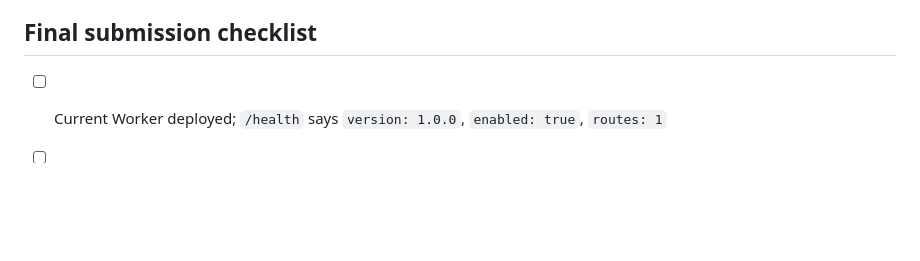
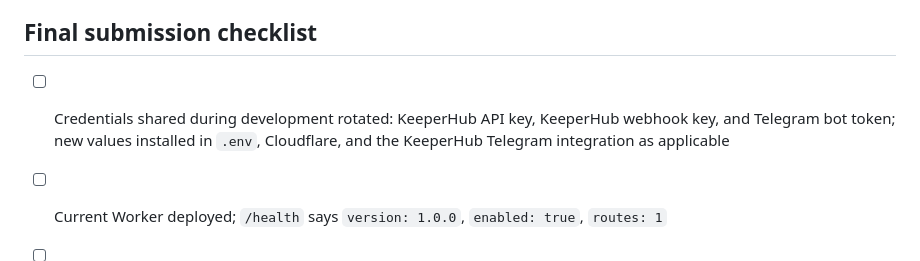
Before and after one commit to damli40/elfa-keeperhub-bridge, a Markdown page: docs/SUBMISSION.md, the part around the change. Rendered like a GitHub page; blank space fills up the shorter version.

```diff
--- a/docs/SUBMISSION.md
+++ b/docs/SUBMISSION.md
@@ -115,6 +115,9 @@ instructions.
 
 ## Final submission checklist
 
+- [ ] Credentials shared during development rotated: KeeperHub API key, KeeperHub webhook key,
+  and Telegram bot token; new values installed in `.env`, Cloudflare, and the KeeperHub Telegram
+  integration as applicable
 - [ ] Current Worker deployed; `/health` says `version: 1.0.0`, `enabled: true`, `routes: 1`
 - [ ] `/audit` is public and contains the filmed valid, duplicate, stale, and unrouted decisions
 - [ ] Forged request is absent from `/audit`
```
Also changed, not shown: handoff.md (+3 -0 lines).
